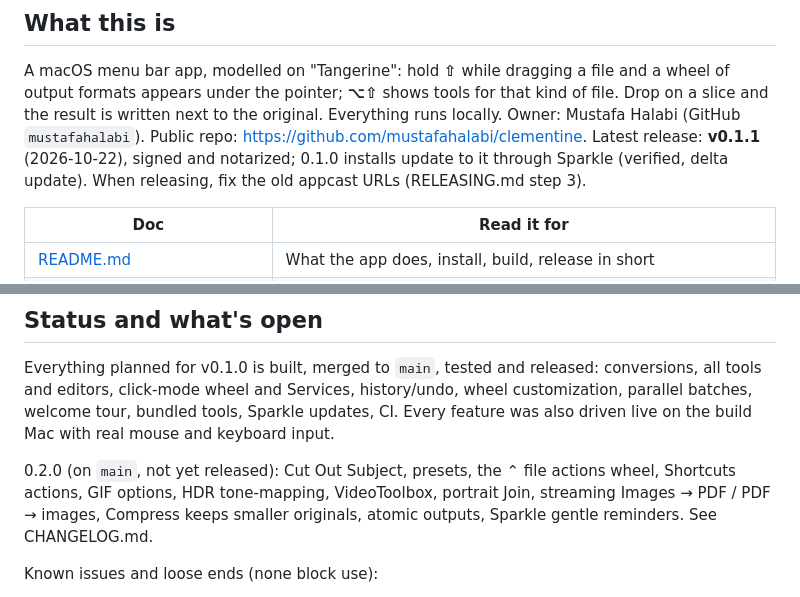
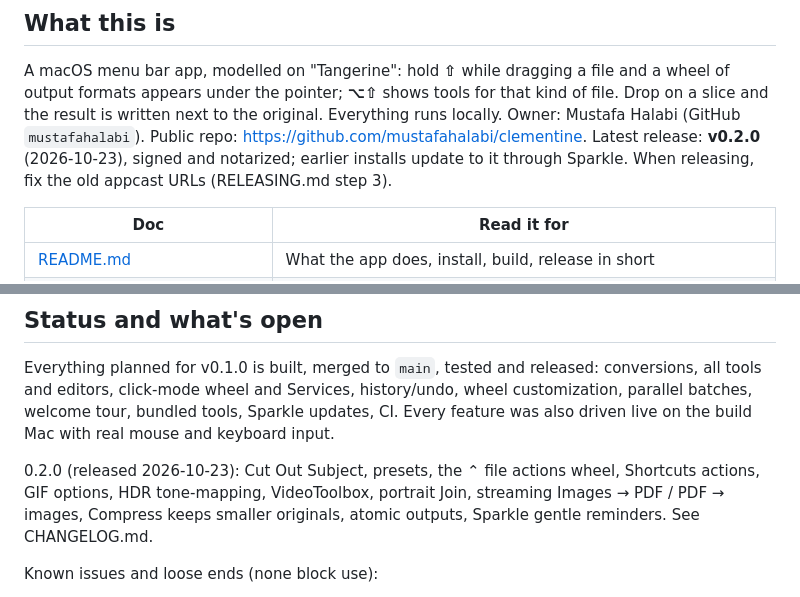
Before and after one commit to mustafahalabi/clementine, a Markdown page: AGENTS.md, 2 parts joined by grey strips. GitHub-like rendering.

```diff
--- a/AGENTS.md
+++ b/AGENTS.md
@@ -8,7 +8,7 @@ file, so keep everything here.
 A macOS menu bar app, modelled on "Tangerine": hold **⇧** while dragging a file and a wheel of output formats
 appears under the pointer; **⌥⇧** shows tools for that kind of file. Drop on a slice and the result is written
 next to the original. Everything runs locally. Owner: Mustafa Halabi (GitHub `mustafahalabi`). Public repo:
-https://github.com/mustafahalabi/clementine. Latest release: **v0.1.1** (2026-10-22), signed and notarized; 0.1.0 installs update to it through Sparkle (verified, delta update). When releasing, fix the old appcast URLs (RELEASING.md step 3).
+https://github.com/mustafahalabi/clementine. Latest release: **v0.2.0** (2026-10-23), signed and notarized; earlier installs update to it through Sparkle. When releasing, fix the old appcast URLs (RELEASING.md step 3).
 
 | Doc | Read it for |
 | --- | --- |
@@ -41,7 +41,7 @@ Everything planned for v0.1.0 is built, merged to `main`, tested and released: c
 click-mode wheel and Services, history/undo, wheel customization, parallel batches, welcome tour, bundled tools,
 Sparkle updates, CI. Every feature was also driven live on the build Mac with real mouse and keyboard input.
 
-0.2.0 (on `main`, not yet released): Cut Out Subject, presets, the ⌃ file actions wheel, Shortcuts actions, GIF
+0.2.0 (released 2026-10-23): Cut Out Subject, presets, the ⌃ file actions wheel, Shortcuts actions, GIF
 options, HDR tone-mapping, VideoToolbox, portrait Join, streaming Images → PDF / PDF → images, Compress keeps
 smaller originals, atomic outputs, Sparkle gentle reminders. See CHANGELOG.md.
 
```
Also changed, not shown: CHANGELOG.md (+1 -3 lines), RELEASING.md (+5 -1 lines).
